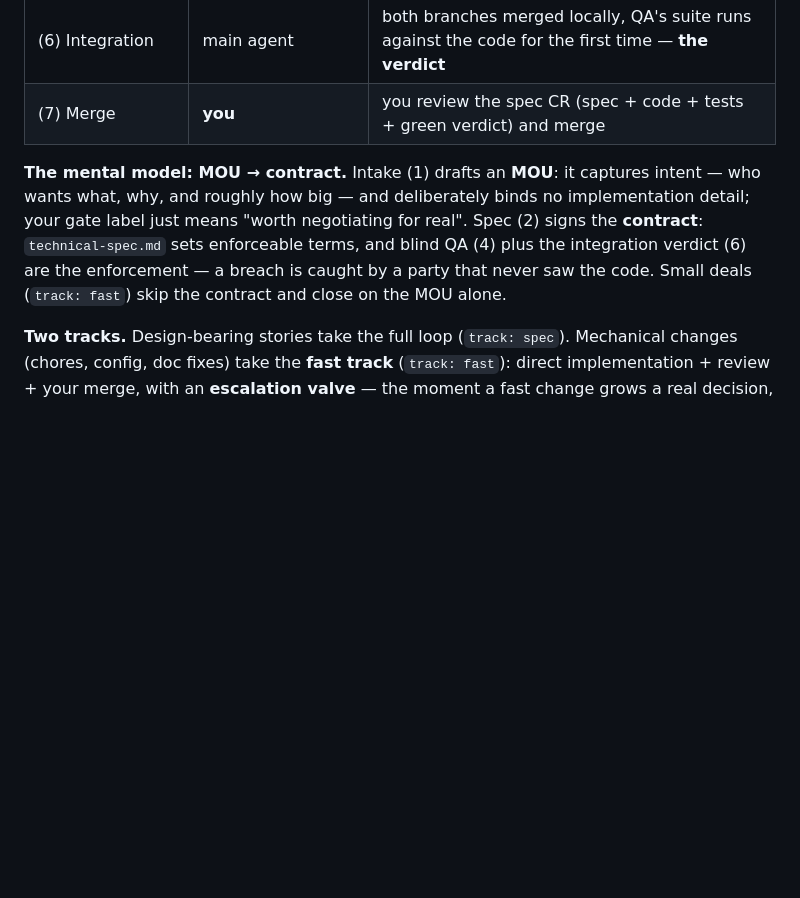
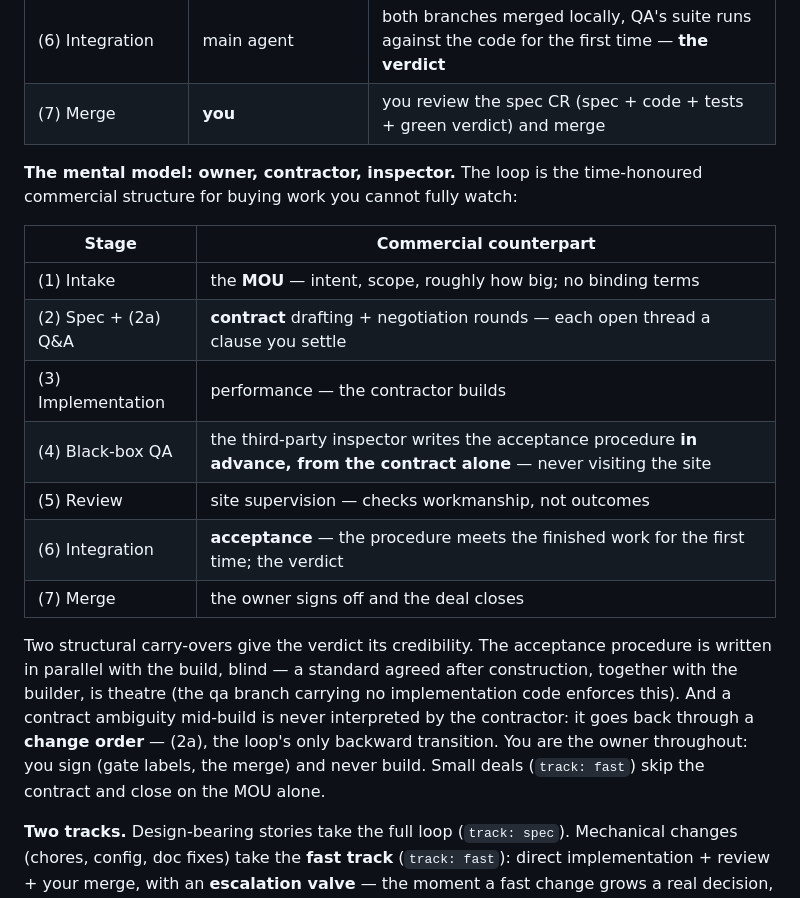
Before and after one commit to TaikerLiang/roz-gate, a Markdown page: README.md, the part around the change. Rendered like a GitHub page; blank space fills up the shorter version.

Commit message:
docs: expand the mental model into the owner-contractor-inspector table
[how]
- README loop-in-one-page: replace the MOU/contract paragraph with a stage-by-stage table
  mapping (1)-(7) to MOU, contract negotiation, performance, advance blind inspection,
  supervision, acceptance, and closing
- add the two credibility carry-overs: acceptance procedure written blind in parallel, and
  mid-build ambiguity routed through the change order ((2a), the only backward transition)

```diff
--- a/README.md
+++ b/README.md
@@ -68,13 +68,27 @@ mobile capture.
 | (6) Integration | main agent | both branches merged locally, QA's suite runs against the code for the first time — **the verdict** |
 | (7) Merge | **you** | you review the spec CR (spec + code + tests + green verdict) and merge |
 
-**The mental model: MOU → contract.** Intake (1) drafts an **MOU**: it captures
-intent — who wants what, why, and roughly how big — and deliberately binds no
-implementation detail; your gate label just means "worth negotiating for
-real". Spec (2) signs the **contract**: `technical-spec.md` sets enforceable
-terms, and blind QA (4) plus the integration verdict (6) are the enforcement —
-a breach is caught by a party that never saw the code. Small deals
-(`track: fast`) skip the contract and close on the MOU alone.
+**The mental model: owner, contractor, inspector.** The loop is the
+time-honoured commercial structure for buying work you cannot fully watch:
+
+| Stage | Commercial counterpart |
+|---|---|
+| (1) Intake | the **MOU** — intent, scope, roughly how big; no binding terms |
+| (2) Spec + (2a) Q&A | **contract** drafting + negotiation rounds — each open thread a clause you settle |
+| (3) Implementation | performance — the contractor builds |
+| (4) Black-box QA | the third-party inspector writes the acceptance procedure **in advance, from the contract alone** — never visiting the site |
+| (5) Review | site supervision — checks workmanship, not outcomes |
+| (6) Integration | **acceptance** — the procedure meets the finished work for the first time; the verdict |
+| (7) Merge | the owner signs off and the deal closes |
+
+Two structural carry-overs give the verdict its credibility. The acceptance
+procedure is written in parallel with the build, blind — a standard agreed
+after construction, together with the builder, is theatre (the qa branch
+carrying no implementation code enforces this). And a contract ambiguity
+mid-build is never interpreted by the contractor: it goes back through a
+**change order** — (2a), the loop's only backward transition. You are the
+owner throughout: you sign (gate labels, the merge) and never build. Small
+deals (`track: fast`) skip the contract and close on the MOU alone.
 
 **Two tracks.** Design-bearing stories take the full loop (`track: spec`).
 Mechanical changes (chores, config, doc fixes) take the **fast track**
```
